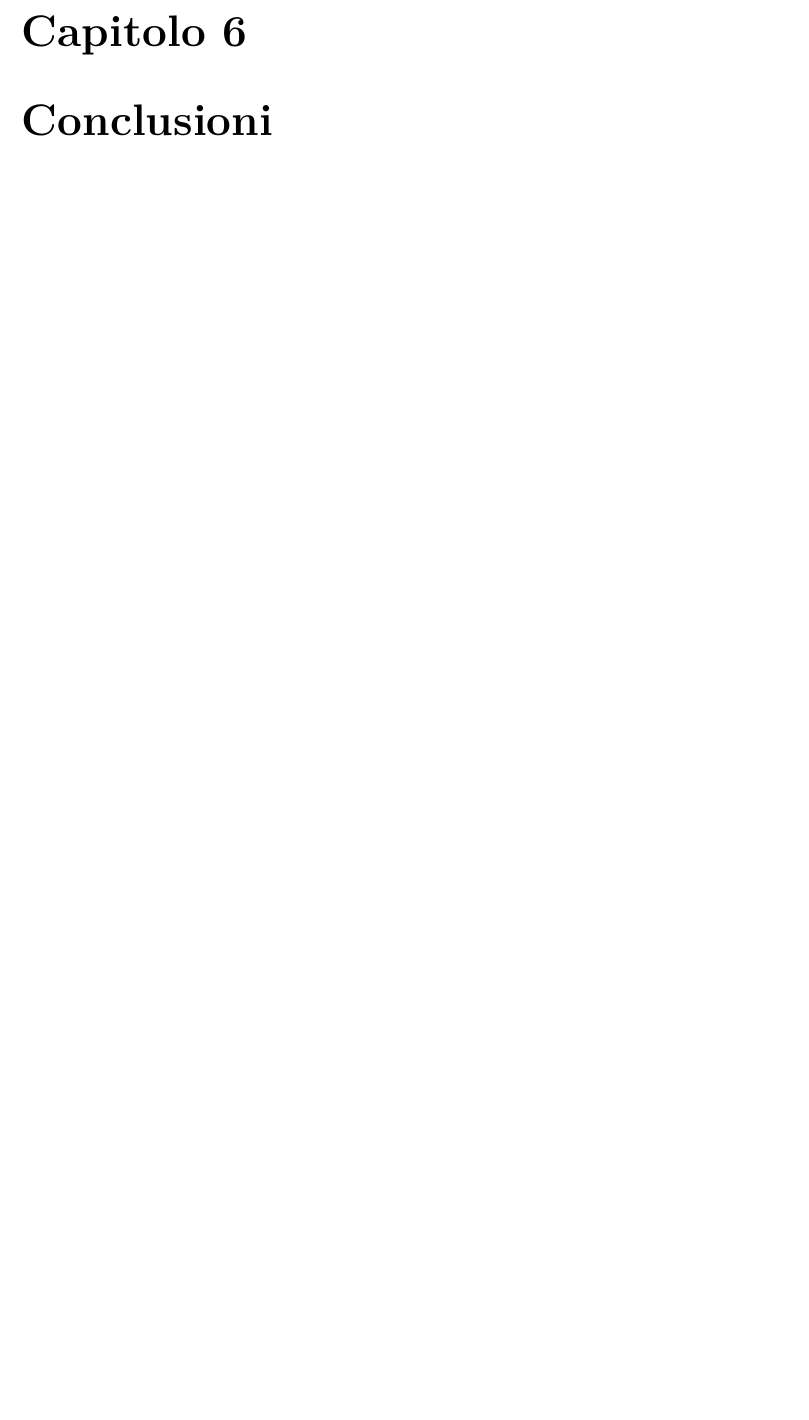
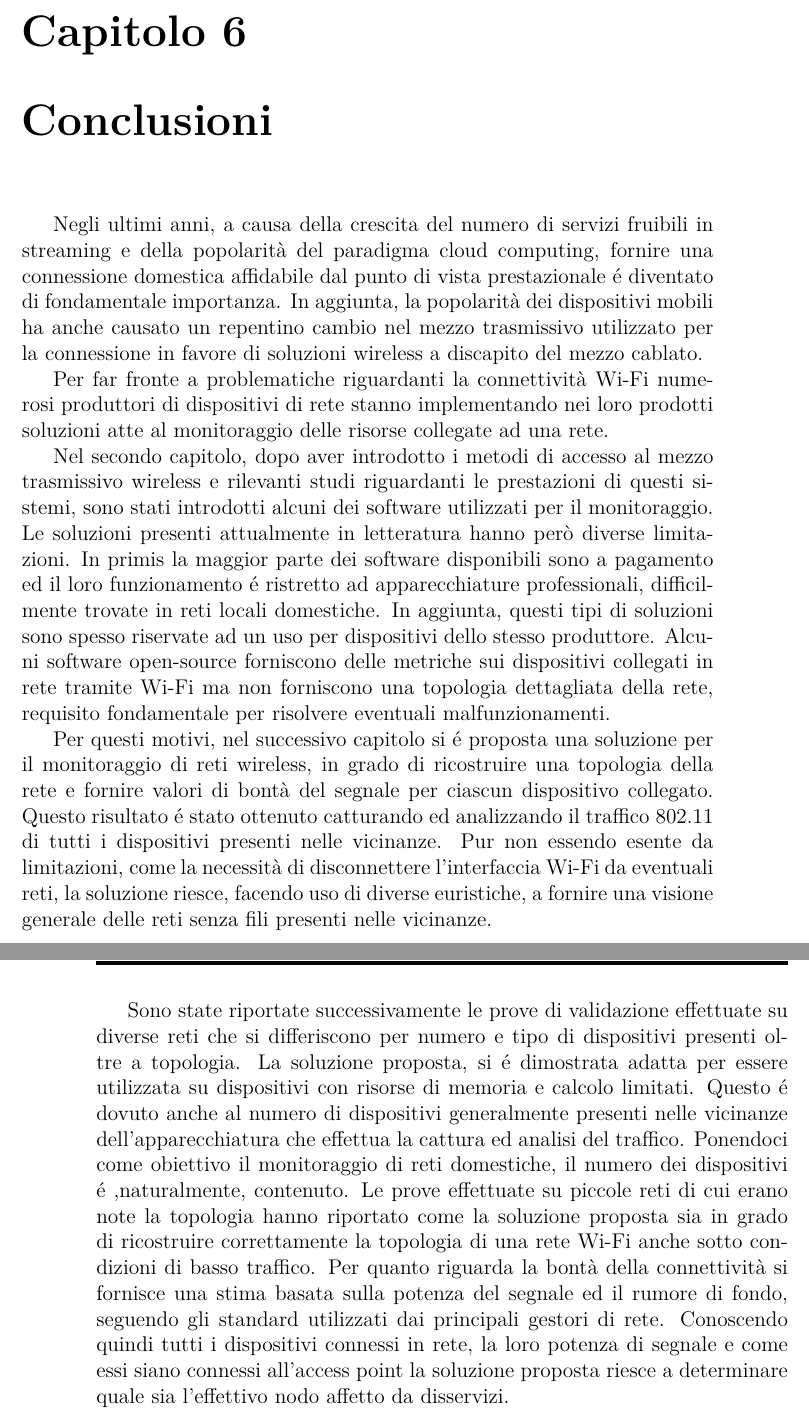
Before and after one commit to dcasenove/Tesi, a LaTeX book (tesi.tex, which reads 6_conclusione.tex): part of page 47 of 50 before the commit and two parts of pages 47 and 48 of 50 after it, the two joined at a grey line, cut so that both start at the same text, the shorter picture padded with empty space. Compiled offline with pdfLaTeX.

Commit message:
Conclusioni

```diff
--- a/6_conclusione.tex
+++ b/6_conclusione.tex
@@ -1 +1,24 @@
 \chapter{Conclusioni}
+%domestiche
+Negli ultimi anni, a causa della crescita del numero di servizi fruibili in streaming e della popolarit\`a del paradigma cloud computing, fornire una connessione domestica affidabile dal punto di vista prestazionale \'e diventato di fondamentale importanza.
+In aggiunta, la popolarit\`a dei dispositivi mobili ha anche causato un repentino cambio nel mezzo trasmissivo utilizzato per la connessione in favore di soluzioni wireless a discapito del mezzo cablato.
+
+Per far fronte a problematiche riguardanti la connettivit\`a Wi-Fi numerosi produttori di dispositivi di rete stanno implementando nei loro prodotti soluzioni atte al monitoraggio delle risorse collegate ad una rete.
+
+Nel secondo capitolo, dopo aver introdotto i metodi di accesso al mezzo trasmissivo wireless e rilevanti studi riguardanti le prestazioni di questi sistemi, sono stati introdotti alcuni dei software utilizzati per il monitoraggio.
+Le soluzioni presenti attualmente in letteratura hanno per\`o diverse limitazioni.
+In primis la maggior parte dei software disponibili sono a pagamento ed il loro funzionamento \'e ristretto ad apparecchiature professionali, difficilmente trovate in reti locali domestiche.
+In aggiunta, questi tipi di soluzioni sono spesso riservate ad un uso per dispositivi dello stesso produttore.
+Alcuni software open-source forniscono delle metriche sui dispositivi collegati in rete tramite Wi-Fi ma non forniscono una topologia dettagliata della rete, requisito fondamentale per risolvere eventuali malfunzionamenti.
+
+Per questi motivi, nel successivo capitolo si \'e proposta una soluzione per il monitoraggio di reti wireless, in grado di ricostruire una topologia della rete e fornire valori di bont\`a del segnale per ciascun dispositivo collegato.
+Questo risultato \'e stato ottenuto catturando ed analizzando il traffico 802.11 di tutti i dispositivi presenti nelle vicinanze.
+Pur non essendo esente da limitazioni, come la necessit\`a di disconnettere l'interfaccia Wi-Fi da eventuali reti, la soluzione riesce, facendo uso di diverse euristiche, a fornire una visione generale delle reti senza fili presenti nelle vicinanze.
+
+Sono state riportate successivamente le prove di validazione effettuate su diverse reti che si differiscono per numero e tipo di dispositivi presenti oltre a topologia.
+La soluzione proposta, si \'e dimostrata adatta per essere utilizzata su dispositivi con risorse di memoria e calcolo limitati.
+Questo \'e dovuto anche al numero di dispositivi generalmente presenti nelle vicinanze dell'apparecchiatura che effettua la cattura ed analisi del traffico.
+Ponendoci come obiettivo il monitoraggio di reti domestiche, il numero dei dispositivi \'e ,naturalmente, contenuto.
+Le prove effettuate su piccole reti di cui erano note la topologia hanno riportato come la soluzione proposta sia in grado di ricostruire correttamente la topologia di una rete Wi-Fi anche sotto condizioni di basso traffico.
+Per quanto riguarda la bont\`a della connettivit\`a si fornisce una stima basata sulla potenza del segnale ed il rumore di fondo, seguendo gli standard utilizzati dai principali gestori di rete.
+Conoscendo quindi tutti i dispositivi connessi in rete, la loro potenza di segnale e  come essi siano connessi all'access point la soluzione proposta riesce a determinare  quale sia l'effettivo nodo affetto da disservizi.
--- a/tesi.tex
+++ b/tesi.tex
@@ -21,6 +21,10 @@
 \usepackage{wrapfig}
 \usepackage{color}
 \usepackage{graphicx}
+\usepackage{fancyref}
+
+\usepackage{nameref}
+
 \usepackage[section]{placeins}
 
 \patchcmd{\chapter}{\thispagestyle{plain}}{\thispagestyle{fancy}}{}{}
```
Also changed, not shown: 1_introduzione.tex (+0 -1 lines), 4_validazione.tex (+5 -0 lines), tesi.pdf.
